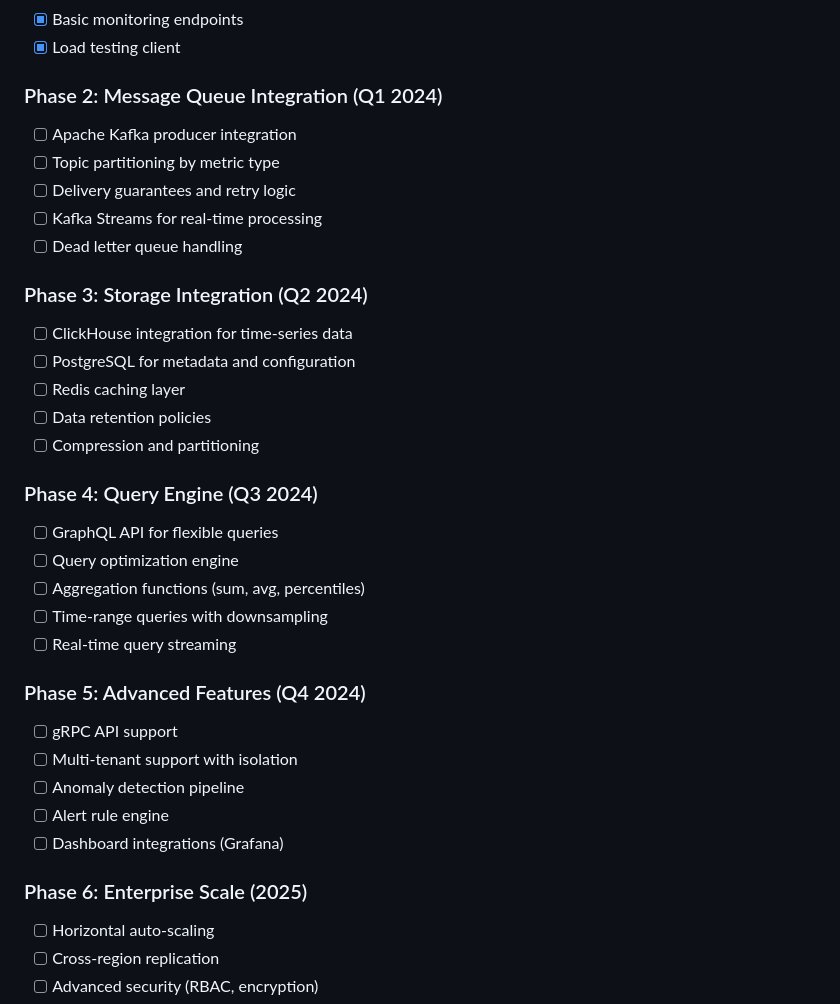
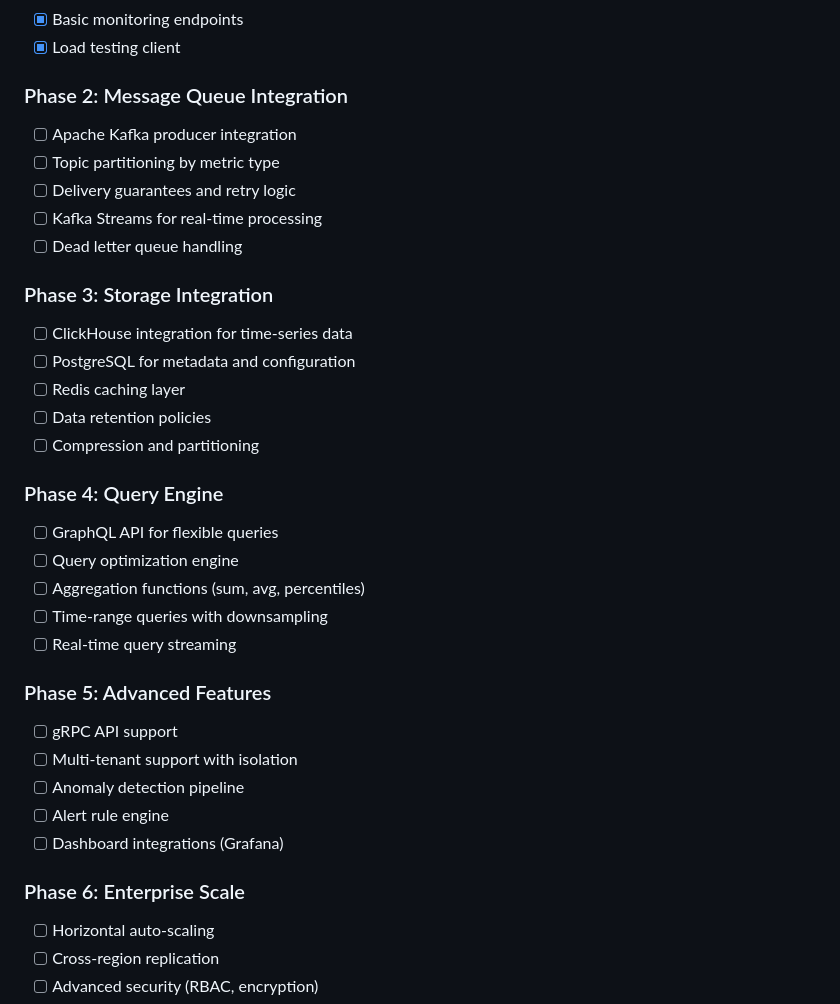
Before and after one commit to kapil0x/MetricsStream, a Markdown page: README.md, the part around the change. GitHub-like rendering.

Commit message:
Remove specific timelines from roadmap phases
- Remove Q1-Q4 2024 and 2025 specific dates from roadmap
- Keep feature-based phases without rigid timelines
- Makes roadmap more flexible and evergreen

🤖 Generated with [Claude Code](https://claude.ai/code)

Co-Authored-By: Claude <noreply@anthropic.com>

```diff
--- a/README.md
+++ b/README.md
@@ -440,35 +440,35 @@ struct ClientMetrics {
 - [x] Basic monitoring endpoints
 - [x] Load testing client
 
-### Phase 2: Message Queue Integration (Q1 2024)
+### Phase 2: Message Queue Integration
 - [ ] Apache Kafka producer integration
 - [ ] Topic partitioning by metric type
 - [ ] Delivery guarantees and retry logic
 - [ ] Kafka Streams for real-time processing
 - [ ] Dead letter queue handling
 
-### Phase 3: Storage Integration (Q2 2024)
+### Phase 3: Storage Integration
 - [ ] ClickHouse integration for time-series data
 - [ ] PostgreSQL for metadata and configuration
 - [ ] Redis caching layer
 - [ ] Data retention policies
 - [ ] Compression and partitioning
 
-### Phase 4: Query Engine (Q3 2024)
+### Phase 4: Query Engine
 - [ ] GraphQL API for flexible queries
 - [ ] Query optimization engine
 - [ ] Aggregation functions (sum, avg, percentiles)
 - [ ] Time-range queries with downsampling
 - [ ] Real-time query streaming
 
-### Phase 5: Advanced Features (Q4 2024)
+### Phase 5: Advanced Features
 - [ ] gRPC API support
 - [ ] Multi-tenant support with isolation
 - [ ] Anomaly detection pipeline
 - [ ] Alert rule engine
 - [ ] Dashboard integrations (Grafana)
 
-### Phase 6: Enterprise Scale (2025)
+### Phase 6: Enterprise Scale
 - [ ] Horizontal auto-scaling
 - [ ] Cross-region replication
 - [ ] Advanced security (RBAC, encryption)
```
